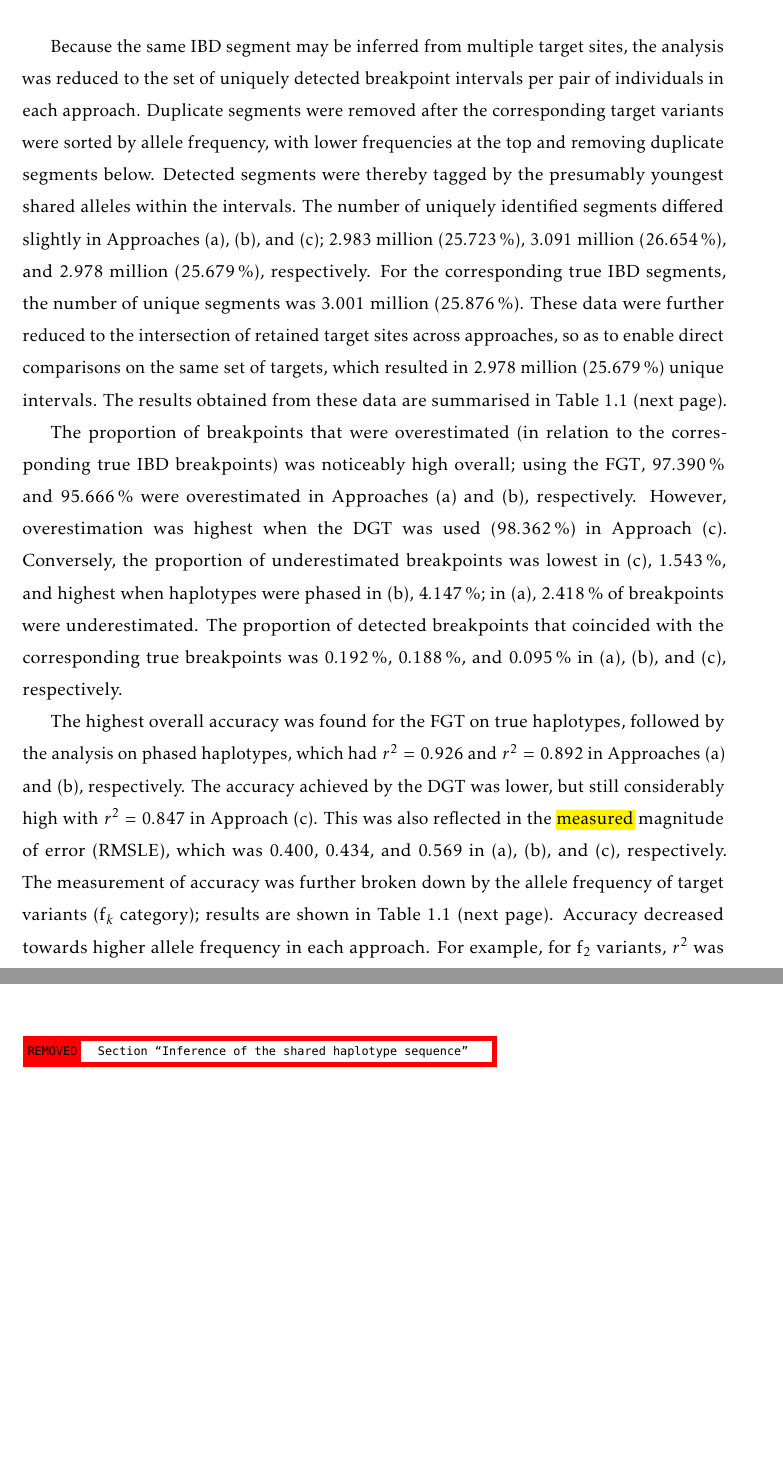
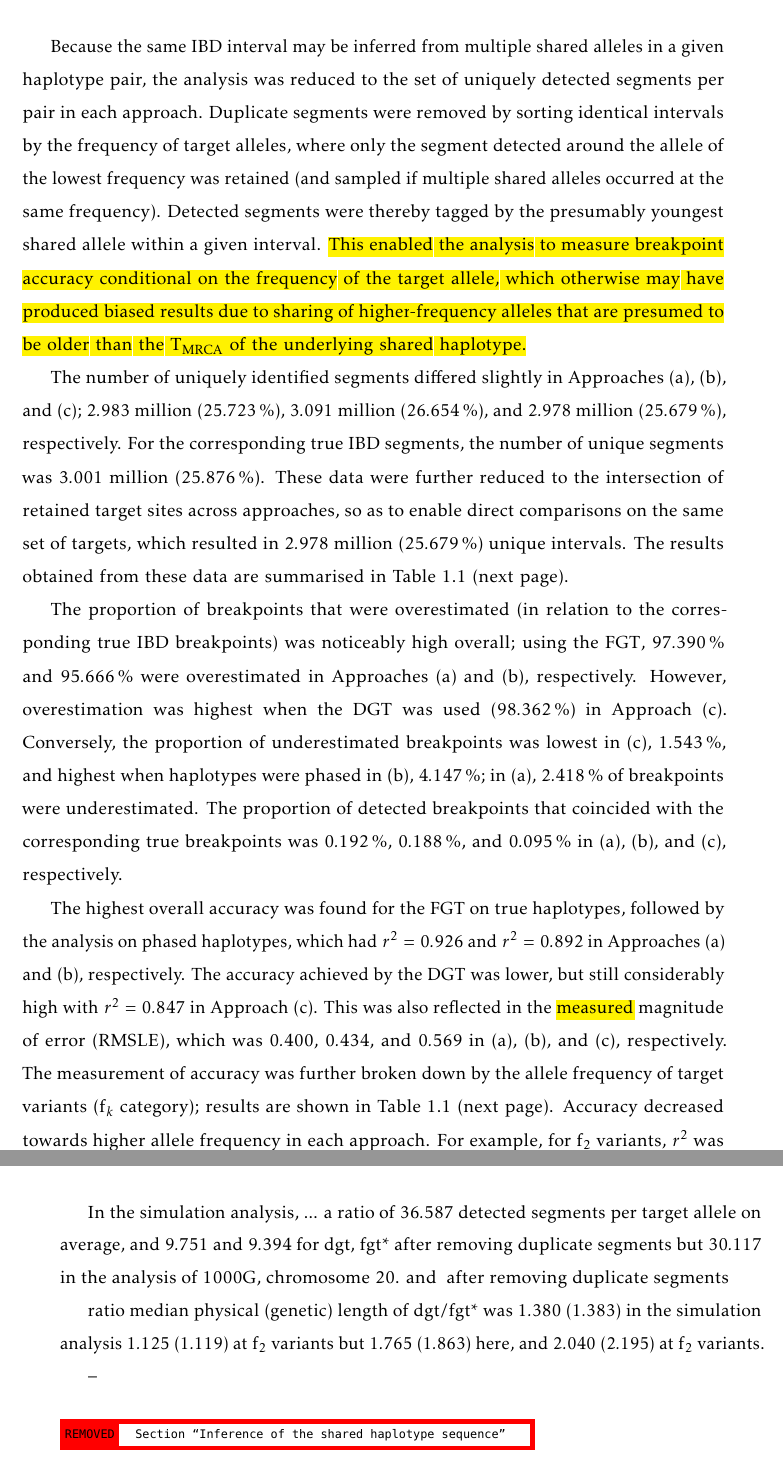
Before and after one commit to pkalbers/OxfordDPhilThesis, a LaTeX thesis (main.tex, which reads chapter3/three.tex): two parts of pages 18 and 30 of 39 before the commit and two parts of pages 18 and 31 of 39 after it, joined at a grey line, cut so that both start at the same text, the shorter picture padded with empty space. Compiled offline with pdfLaTeX.

Commit message:
Minor corrections

```diff
--- a/chapter3/three.tex
+++ b/chapter3/three.tex
@@ -405,9 +405,11 @@ This threshold was chosen arbitrarily, but such that the considered frequency ra
 The set of target sites comprised \dec{0.317020}~million \glspl{snp} that were heterozygous in the individuals sharing a focal allele.
 This resulted in \dec{11.597968}~million pairwise analyses and an equal number of IBD segments detected using the \gls{fgt} on the true and phased haplotypes in \cref{app:fgt_h,,app:fgt_p}, respectively, and the \gls{dgt} on genotype data in \cref{app:dgt}.
 
-Because the same IBD segment may be inferred from multiple target sites, the analysis was reduced to the set of uniquely detected breakpoint intervals per pair of individuals in each approach.
-Duplicate segments were removed after the corresponding target variants were sorted by allele frequency, with lower frequencies at the top and removing duplicate segments below.
-Detected segments were thereby tagged by the presumably youngest shared alleles within the intervals.
+Because the same IBD interval may be inferred from multiple shared alleles in a given haplotype pair, the analysis was reduced to the set of uniquely detected segments per pair in each approach.
+Duplicate segments were removed by sorting identical intervals by the frequency of target alleles, where only the segment detected around the allele of the lowest frequency was retained (and sampled if multiple shared alleles occurred at the same frequency).
+Detected segments were thereby tagged by the presumably youngest shared allele within a given interval.
+\Correct{This enabled the analysis to measure breakpoint accuracy conditional on the frequency of the target allele, which otherwise may have produced biased results due to sharing of higher-frequency alleles that are presumed to be older than the \gls{tmrca} of the underlying shared haplotype.}
+
 The number of uniquely identified segments differed slightly in \cref{app:fgt_h,,app:fgt_p,,app:dgt};
 \dec{2.983342}~million (\SI{25.72297}{\percent}),
 \dec{3.091288}~million (\SI{26.65370}{\percent}), and
@@ -728,6 +730,21 @@ The length of segments identified at lower frequencies was longer in comparison
 \SI{0.1492150}{\mega\basepair} (\SI{0.2918440}{\centi\morgan}) using the \gls{fgt} and \gls{dgt}, respectively.
 However, the IBD lengths were highest at \fk{[3,5]} when the \gls{fgt} was used, but which was not the case for the \gls{dgt}.
 
+
+
+--
+
+In the simulation analysis, ...
+a ratio of \dec{36.58675} detected segments per target allele on average,
+and \dec{9.750788} and \dec{9.39432} for dgt, fgt* after removing duplicate segments
+but \dec{30.116861} in the analysis of \gls{1kg}, chromosome~20.
+and \dec{} after removing duplicate segments
+
+ratio median physical (genetic) length of dgt/fgt* was \dec{1.380145} (\dec{1.383059}) in the simulation analysis
+\dec{1.1251870} (\dec{1.1185651}) at \fk{2}~variants
+but \dec{1.764705} (\dec{1.86263}) here, and \dec{2.040322} (\dec{2.1948717}) at \fk{2}~variants.
+
+--
 
 
 
```
Also changed, not shown: main.pdf, chapter3/three.tex (8 more changed lines), 7 other files.
